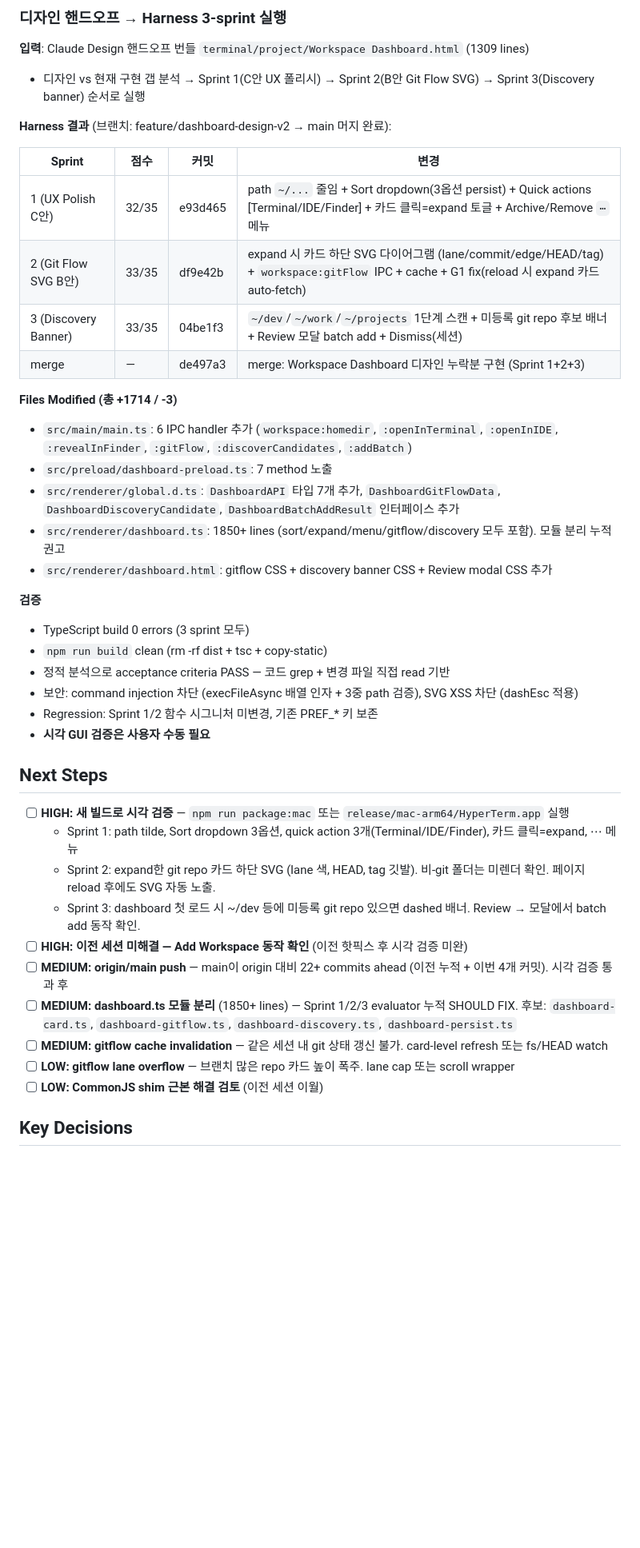
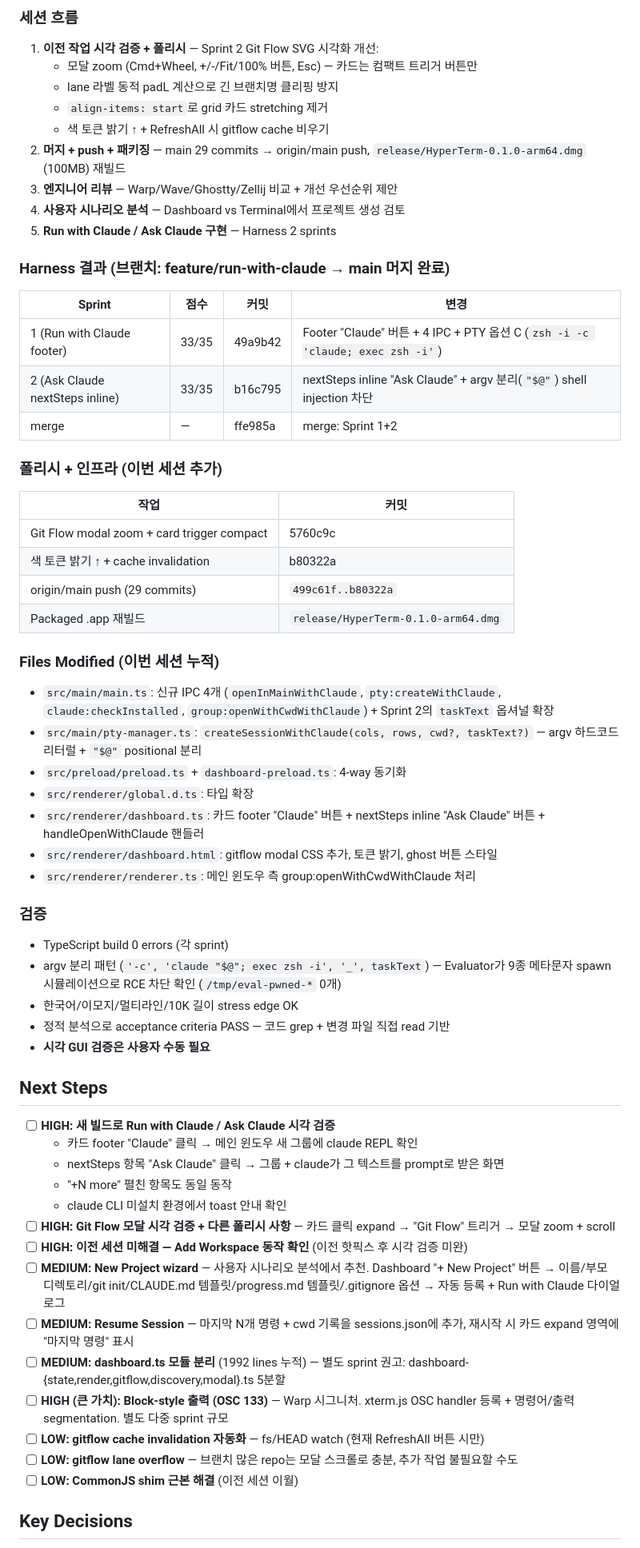
Before and after one commit to robothannu/hyperterm, a Markdown page: progress.md, the part around one of its changes. Shown at 80% size. Rendered like a GitHub page; blank space fills up the shorter version.

Commit message:
chore: progress.md — Run with Claude / Ask Claude sprint 1+2 PASS + 머지 + 폴리시 누적 기록

```diff
--- a/progress.md
+++ b/progress.md
@@ -7,43 +7,62 @@
 
-### 디자인 핸드오프 → Harness 3-sprint 실행
+### 세션 흐름
+1. **이전 작업 시각 검증 + 폴리시** — Sprint 2 Git Flow SVG 시각화 개선:
+   - 모달 zoom (Cmd+Wheel, +/-/Fit/100% 버튼, Esc) — 카드는 컴팩트 트리거 버튼만
+   - lane 라벨 동적 padL 계산으로 긴 브랜치명 클리핑 방지
+   - `align-items: start`로 grid 카드 stretching 제거
+   - 색 토큰 밝기 ↑ + RefreshAll 시 gitflow cache 비우기
+2. **머지 + push + 패키징** — main 29 commits → origin/main push, `release/HyperTerm-0.1.0-arm64.dmg` (100MB) 재빌드
+3. **엔지니어 리뷰** — Warp/Wave/Ghostty/Zellij 비교 + 개선 우선순위 제안
+4. **사용자 시나리오 분석** — Dashboard vs Terminal에서 프로젝트 생성 검토
+5. **Run with Claude / Ask Claude 구현** — Harness 2 sprints
 
-**입력**: Claude Design 핸드오프 번들 `terminal/project/Workspace Dashboard.html` (1309 lines)
-- 디자인 vs 현재 구현 갭 분석 → Sprint 1(C안 UX 폴리시) → Sprint 2(B안 Git Flow SVG) → Sprint 3(Discovery banner) 순서로 실행
-
-**Harness 결과** (브랜치: feature/dashboard-design-v2 → main 머지 완료):
+### Harness 결과 (브랜치: feature/run-with-claude → main 머지 완료)
 
 | Sprint | 점수 | 커밋 | 변경 |
 |---|---|---|---|
-| 1 (UX Polish C안) | 32/35 | e93d465 | path `~/...` 줄임 + Sort dropdown(3옵션 persist) + Quick actions [Terminal/IDE/Finder] + 카드 클릭=expand 토글 + Archive/Remove `⋯` 메뉴 |
-| 2 (Git Flow SVG B안) | 33/35 | df9e42b | expand 시 카드 하단 SVG 다이어그램 (lane/commit/edge/HEAD/tag) + `workspace:gitFlow` IPC + cache + G1 fix(reload 시 expand 카드 auto-fetch) |
-| 3 (Discovery Banner) | 33/35 | 04be1f3 | `~/dev`/`~/work`/`~/projects` 1단계 스캔 + 미등록 git repo 후보 배너 + Review 모달 batch add + Dismiss(세션) |
-| merge | — | de497a3 | merge: Workspace Dashboard 디자인 누락분 구현 (Sprint 1+2+3) |
+| 1 (Run with Claude footer) | 33/35 | 49a9b42 | Footer "Claude" 버튼 + 4 IPC + PTY 옵션 C (`zsh -i -c 'claude; exec zsh -i'`) |
+| 2 (Ask Claude nextSteps inline) | 33/35 | b16c795 | nextSteps inline "Ask Claude" + argv 분리(`"$@"`) shell injection 차단 |
+| merge | — | ffe985a | merge: Sprint 1+2 |
 
-**Files Modified (총 +1714 / -3)**
-- `src/main/main.ts`: 6 IPC handler 추가 (`workspace:homedir`, `:openInTerminal`, `:openInIDE`, `:revealInFinder`, `:gitFlow`, `:discoverCandidates`, `:addBatch`)
-- `src/preload/dashboard-preload.ts`: 7 method 노출
-- `src/renderer/global.d.ts`: `DashboardAPI` 타입 7개 추가, `DashboardGitFlowData`, `DashboardDiscoveryCandidate`, `DashboardBatchAddResult` 인터페이스 추가
-- `src/renderer/dashboard.ts`: 1850+ lines (sort/expand/menu/gitflow/discovery 모두 포함). 모듈 분리 누적 권고
-- `src/renderer/dashboard.html`: gitflow CSS + discovery banner CSS + Review modal CSS 추가
+### 폴리시 + 인프라 (이번 세션 추가)
 
-**검증**
-- TypeScript build 0 errors (3 sprint 모두)
-- `npm run build` clean (rm -rf dist + tsc + copy-static)
+| 작업 | 커밋 |
+|---|---|
+| Git Flow modal zoom + card trigger compact | 5760c9c |
+| 색 토큰 밝기 ↑ + cache invalidation | b80322a |
+| origin/main push (29 commits) | `499c61f..b80322a` |
+| Packaged .app 재빌드 | `release/HyperTerm-0.1.0-arm64.dmg` |
+
+### Files Modified (이번 세션 누적)
+- `src/main/main.ts`: 신규 IPC 4개 (`openInMainWithClaude`, `pty:createWithClaude`, `claude:checkInstalled`, `group:openWithCwdWithClaude`) + Sprint 2의 `taskText` 옵셔널 확장
+- `src/main/pty-manager.ts`: `createSessionWithClaude(cols, rows, cwd?, taskText?)` — argv 하드코드 리터럴 + `"$@"` positional 분리
+- `src/preload/preload.ts` + `dashboard-preload.ts`: 4-way 동기화
+- `src/renderer/global.d.ts`: 타입 확장
+- `src/renderer/dashboard.ts`: 카드 footer "Claude" 버튼 + nextSteps inline "Ask Claude" 버튼 + handleOpenWithClaude 핸들러
+- `src/renderer/dashboard.html`: gitflow modal CSS 추가, 토큰 밝기, ghost 버튼 스타일
+- `src/renderer/renderer.ts`: 메인 윈도우 측 group:openWithCwdWithClaude 처리
+
+### 검증
+- TypeScript build 0 errors (각 sprint)
+- argv 분리 패턴 (`'-c', 'claude "$@"; exec zsh -i', '_', taskText`) — Evaluator가 9종 메타문자 spawn 시뮬레이션으로 RCE 차단 확인 (`/tmp/eval-pwned-*` 0개)
+- 한국어/이모지/멀티라인/10K 길이 stress edge OK
 - 정적 분석으로 acceptance criteria PASS — 코드 grep + 변경 파일 직접 read 기반
-- 보안: command injection 차단 (execFileAsync 배열 인자 + 3중 path 검증), SVG XSS 차단 (dashEsc 적용)
-- Regression: Sprint 1/2 함수 시그니처 미변경, 기존 PREF_* 키 보존
 - **시각 GUI 검증은 사용자 수동 필요**
 
 ## Next Steps
-- [ ] **HIGH: 새 빌드로 시각 검증** — `npm run package:mac` 또는 `release/mac-arm64/HyperTerm.app` 실행
-  - Sprint 1: path tilde, Sort dropdown 3옵션, quick action 3개(Terminal/IDE/Finder), 카드 클릭=expand, ⋯ 메뉴
-  - Sprint 2: expand한 git repo 카드 하단 SVG (lane 색, HEAD, tag 깃발). 비-git 폴더는 미렌더 확인. 페이지 reload 후에도 SVG 자동 노출.
-  - Sprint 3: dashboard 첫 로드 시 ~/dev 등에 미등록 git repo 있으면 dashed 배너. Review → 모달에서 batch add 동작 확인.
+- [ ] **HIGH: 새 빌드로 Run with Claude / Ask Claude 시각 검증**
+  - 카드 footer "Claude" 클릭 → 메인 윈도우 새 그룹에 claude REPL 확인
+  - nextSteps 항목 "Ask Claude" 클릭 → 그룹 + claude가 그 텍스트를 prompt로 받은 화면
+  - "+N more" 펼친 항목도 동일 동작
+  - claude CLI 미설치 환경에서 toast 안내 확인
+- [ ] **HIGH: Git Flow 모달 시각 검증 + 다른 폴리시 사항** — 카드 클릭 expand → "Git Flow" 트리거 → 모달 zoom + scroll
 - [ ] **HIGH: 이전 세션 미해결 — Add Workspace 동작 확인** (이전 핫픽스 후 시각 검증 미완)
-- [ ] **MEDIUM: origin/main push** — main이 origin 대비 22+ commits ahead (이전 누적 + 이번 4개 커밋). 시각 검증 통과 후
-- [ ] **MEDIUM: dashboard.ts 모듈 분리** (1850+ lines) — Sprint 1/2/3 evaluator 누적 SHOULD FIX. 후보: `dashboard-card.ts`, `dashboard-gitflow.ts`, `dashboard-discovery.ts`, `dashboard-persist.ts`
-- [ ] **MEDIUM: gitflow cache invalidation** — 같은 세션 내 git 상태 갱신 불가. card-level refresh 또는 fs/HEAD watch
-- [ ] **LOW: gitflow lane overflow** — 브랜치 많은 repo 카드 높이 폭주. lane cap 또는 scroll wrapper
-- [ ] **LOW: CommonJS shim 근본 해결 검토** (이전 세션 이월)
+- [ ] **MEDIUM: New Project wizard** — 사용자 시나리오 분석에서 추천. Dashboard "+ New Project" 버튼 → 이름/부모 디렉토리/git init/CLAUDE.md 템플릿/progress.md 템플릿/.gitignore 옵션 → 자동 등록 + Run with Claude 다이얼로그
+- [ ] **MEDIUM: Resume Session** — 마지막 N개 명령 + cwd 기록을 sessions.json에 추가, 재시작 시 카드 expand 영역에 "마지막 명령" 표시
+- [ ] **MEDIUM: dashboard.ts 모듈 분리** (1992 lines 누적) — 별도 sprint 권고: dashboard-{state,render,gitflow,discovery,modal}.ts 5분할
+- [ ] **HIGH (큰 가치): Block-style 출력 (OSC 133)** — Warp 시그니처. xterm.js OSC handler 등록 + 명령어/출력 segmentation. 별도 다중 sprint 규모
+- [ ] **LOW: gitflow cache invalidation 자동화** — fs/HEAD watch (현재 RefreshAll 버튼 시만)
+- [ ] **LOW: gitflow lane overflow** — 브랜치 많은 repo는 모달 스크롤로 충분, 추가 작업 불필요할 수도
+- [ ] **LOW: CommonJS shim 근본 해결** (이전 세션 이월)
 
 ## Key Decisions
```
Also changed, not shown: other parts of progress.md (+27 -17 lines).
